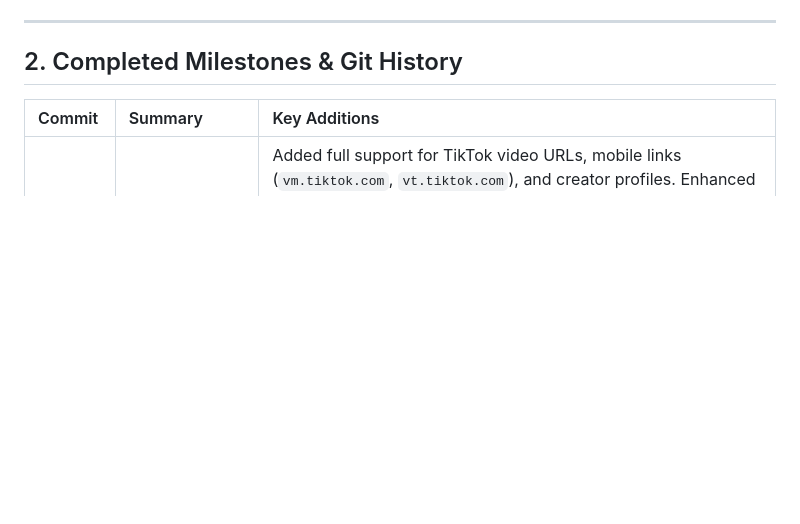
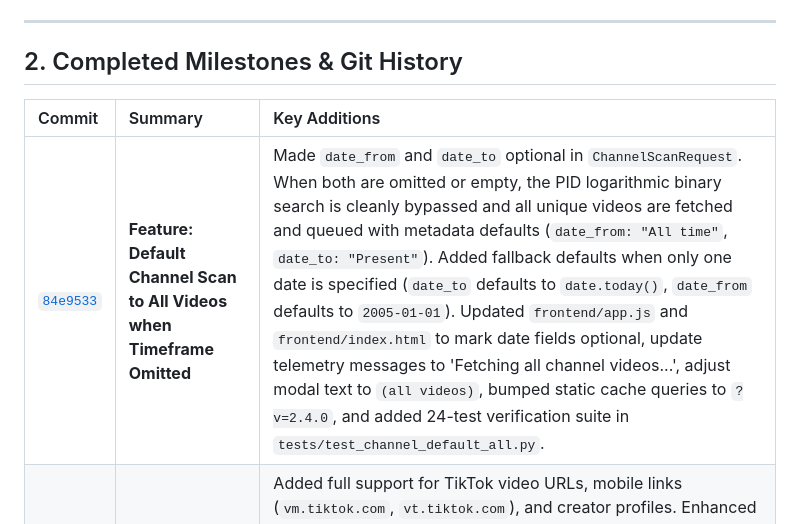
Before and after one commit to strangeones/yt-jellyfin-downloader, a Markdown page: context.md, the part around the change. Drawn GitHub-style; blank space fills up the shorter version.

Commit message:
docs: document channel scan default all milestone in context.md

```diff
--- a/context.md
+++ b/context.md
@@ -24,6 +24,7 @@
 
 | Commit | Summary | Key Additions |
 | :--- | :--- | :--- |
+| [`84e9533`](https://github.com/strangeones/yt-jellyfin-downloader/commit/84e9533) | **Feature: Default Channel Scan to All Videos when Timeframe Omitted** | Made `date_from` and `date_to` optional in `ChannelScanRequest`. When both are omitted or empty, the PID logarithmic binary search is cleanly bypassed and all unique videos are fetched and queued with metadata defaults (`date_from: "All time"`, `date_to: "Present"`). Added fallback defaults when only one date is specified (`date_to` defaults to `date.today()`, `date_from` defaults to `2005-01-01`). Updated `frontend/app.js` and `frontend/index.html` to mark date fields optional, update telemetry messages to 'Fetching all channel videos...', adjust modal text to `(all videos)`, bumped static cache queries to `?v=2.4.0`, and added 24-test verification suite in `tests/test_channel_default_all.py`. |
 | [`7a09f0b`](https://github.com/strangeones/yt-jellyfin-downloader/commit/7a09f0b) | **Feature: TikTok Video and Creator Download Support** | Added full support for TikTok video URLs, mobile links (`vm.tiktok.com`, `vt.tiktok.com`), and creator profiles. Enhanced client-side Omnibox auto-detection (`isVideoUrl`, `isPlaylistUrl`, `isChannelUrl`), backend URL validation with `is_valid_media_url`, resilient flexible output templates (`%(uploader,channel,creator,uploader_id)s - %(upload_date)s - %(title,id).120s [%(id)s].%(ext)s`), optional `/app/data/cookies.txt` and `curl-cffi` TLS impersonation support, batch item validation hardening, and comprehensive 11-test unit suite. |
 | [`c704996`](https://github.com/strangeones/yt-jellyfin-downloader/commit/c704996) | **Feature: Channels Only Filter Toggle** | Added an elegant toggle switch to the search bar UI to append `&type=channel` (mapping to `&sp=EgIQAg%3D%3D`) to force YouTube to only return channels in the search results. |
 | [`118a03c`](https://github.com/strangeones/yt-jellyfin-downloader/commit/118a03c) | **Fix: Increase Channel Videos Cap to 500** | Replaced the manual HTML `ytInitialData` scraper for the `/api/channel/videos` endpoint with a blazing fast `subprocess` call to `yt-dlp --flat-playlist` to bypass the initial 30-video HTML cap, enabling scrolling through up to 500 old videos. |
```
